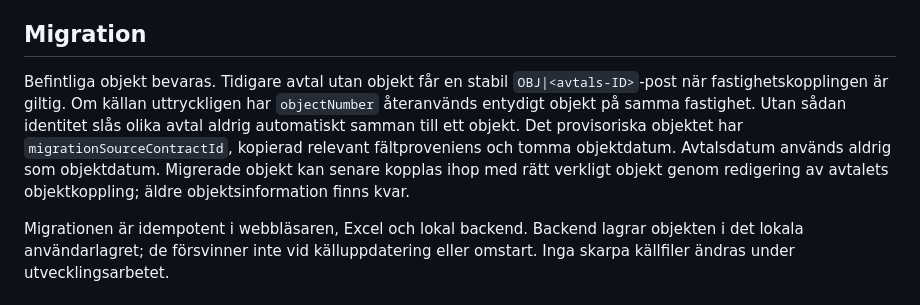
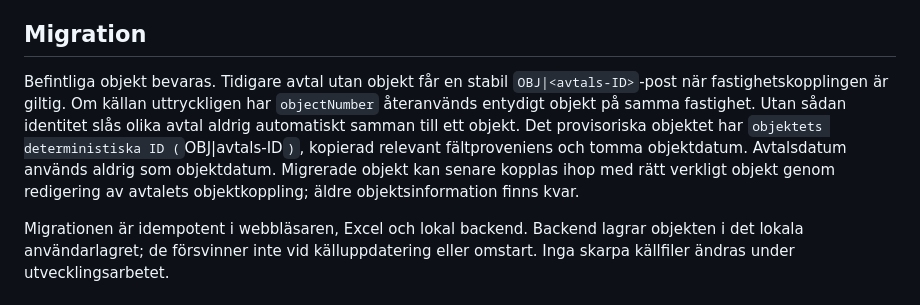
Before and after one commit to Pomattias/Lokalblick, a Markdown page: docs/OBJECT_MODEL.md, the part around the change. Rendered like a GitHub page.

Commit message:
refactor(objects): retire migrationSourceContractId while retaining stable imported contract objects

```diff
--- a/docs/OBJECT_MODEL.md
+++ b/docs/OBJECT_MODEL.md
@@ -6,7 +6,7 @@ Avtal har `objectId`. Avtalets datum beskriver avtalsperioden, inte objektets li
 
 ## Migration
 
-Befintliga objekt bevaras. Tidigare avtal utan objekt får en stabil `OBJ|<avtals-ID>`-post när fastighetskopplingen är giltig. Om källan uttryckligen har `objectNumber` återanvänds entydigt objekt på samma fastighet. Utan sådan identitet slås olika avtal aldrig automatiskt samman till ett objekt. Det provisoriska objektet har `migrationSourceContractId`, kopierad relevant fältproveniens och tomma objektdatum. Avtalsdatum används aldrig som objektdatum. Migrerade objekt kan senare kopplas ihop med rätt verkligt objekt genom redigering av avtalets objektkoppling; äldre objektsinformation finns kvar.
+Befintliga objekt bevaras. Tidigare avtal utan objekt får en stabil `OBJ|<avtals-ID>`-post när fastighetskopplingen är giltig. Om källan uttryckligen har `objectNumber` återanvänds entydigt objekt på samma fastighet. Utan sådan identitet slås olika avtal aldrig automatiskt samman till ett objekt. Det provisoriska objektet har `objektets deterministiska ID (`OBJ|avtals-ID`)`, kopierad relevant fältproveniens och tomma objektdatum. Avtalsdatum används aldrig som objektdatum. Migrerade objekt kan senare kopplas ihop med rätt verkligt objekt genom redigering av avtalets objektkoppling; äldre objektsinformation finns kvar.
 
 Migrationen är idempotent i webbläsaren, Excel och lokal backend. Backend lagrar objekten i det lokala användarlagret; de försvinner inte vid källuppdatering eller omstart. Inga skarpa källfiler ändras under utvecklingsarbetet.
 
```
